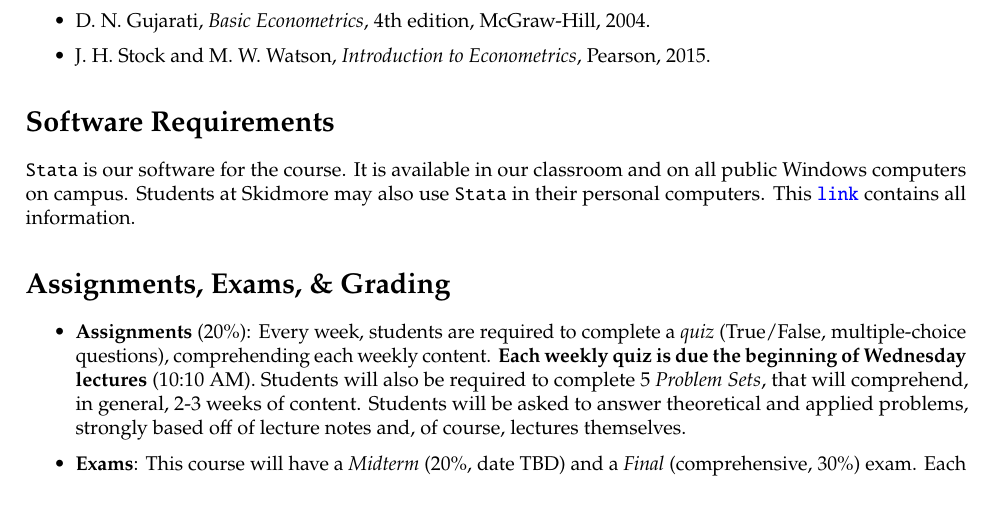
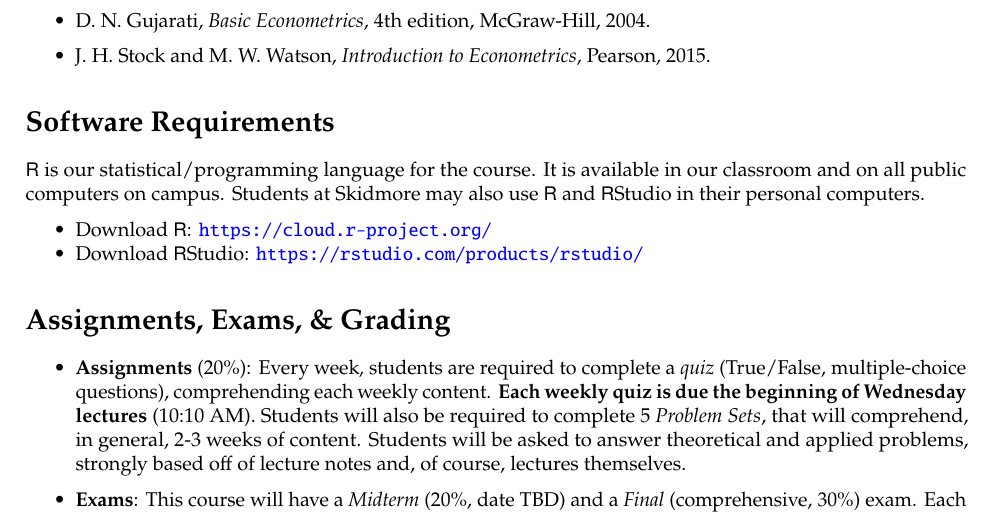
Before and after one commit to marciosantetti/ec339-f22, a Quarto document (syllabus/ec339-syllabus-f22.qmd): part of page 2 of 6, cut so that both start at the same text. The pictures show the output file syllabus/ec339-syllabus-f22.pdf that the author committed with the source.

Commit message:
syllabus change

```diff
--- a/syllabus/ec339-syllabus-f22.qmd
+++ b/syllabus/ec339-syllabus-f22.qmd
@@ -86,7 +86,10 @@ This course has one required textbook. Other optional references are listed belo
 
 # Software Requirements
 
-`Stata` is our software for the course. It is available in our classroom and on all public Windows computers on campus. Students at Skidmore may also use `Stata` in their personal computers. This [`link`](https://leds.domains.skidmore.edu/useful-info/computing-software/) contains all information.
+\textsf{R} is our statistical/programming language for the course. It is available in our classroom and on all public computers on campus. Students at Skidmore may also use \textsf{R} and \textsf{R}Studio in their personal computers.
+
+- Download $\textsf{R}$: [`https://cloud.r-project.org/`](https://cloud.r-project.org/)
+- Download $\textsf{R}$Studio: [`https://rstudio.com/products/rstudio/`](https://rstudio.com/products/rstudio/)
 
 
 
```
Also changed, not shown: syllabus/ec339-syllabus-f22.pdf, syllabus/ec339-syllabus-f22.qmd (4 more changed lines), 1 other file.
